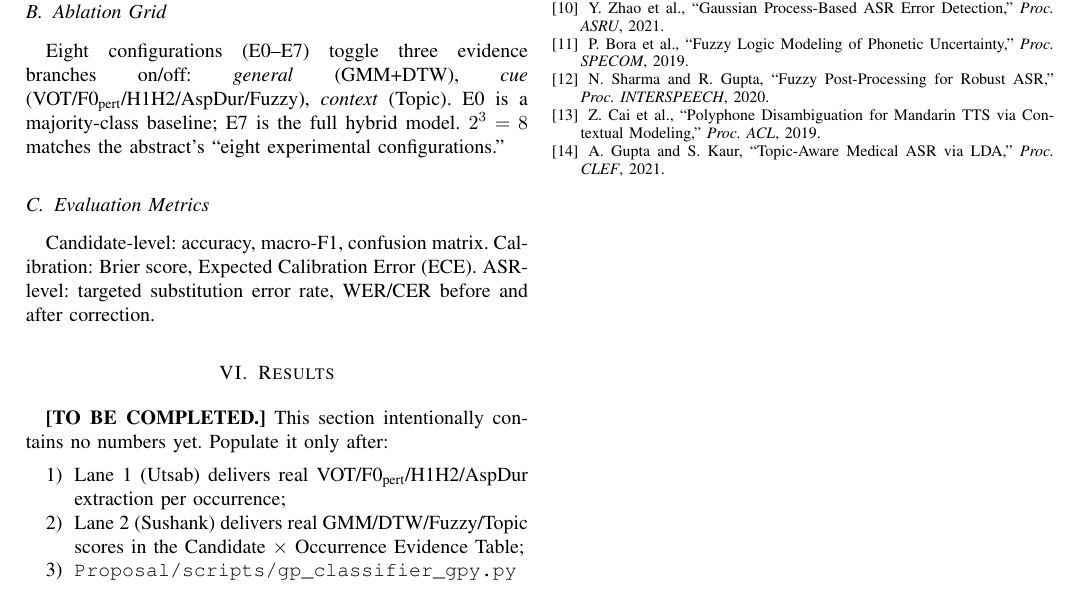
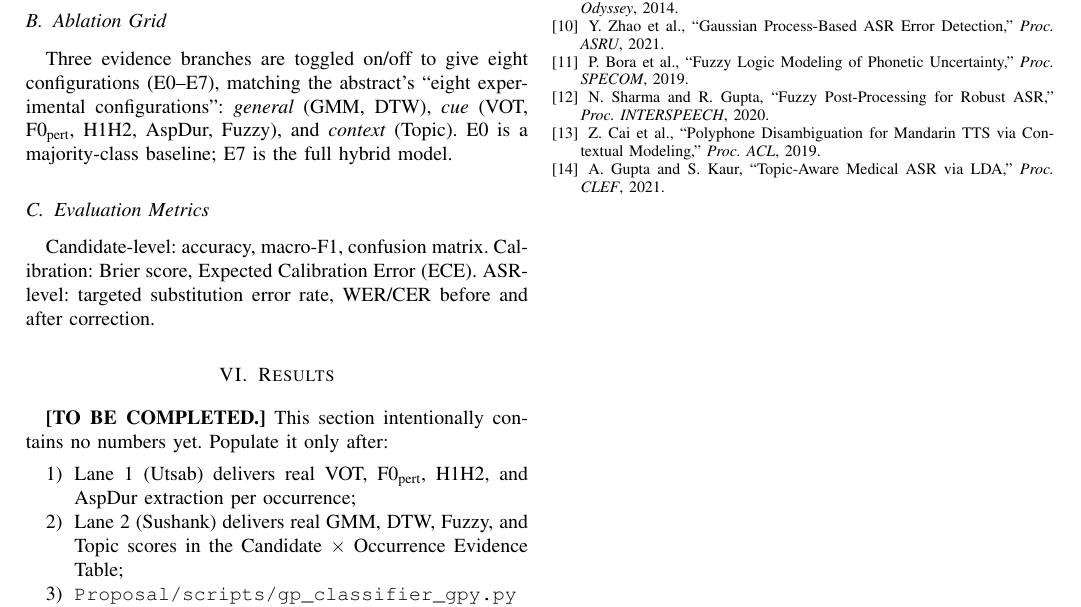
Before and after one commit to Rbimochan/Nepali-Fuzzy-Phonemes, a LaTeX paper (Proposal/sample.tex): part of page 3 of 3, cut at the place of the change. Compiled offline with pdfLaTeX.

Commit message:
Fix underfull-hbox warnings in Ablation Grid / Results section
The line right before an inline $2^3=8$ was flagged underfull (badness
7362) because embedded math removes natural word-break points in
narrow two-column text -- rewrote the sentence to state the eight-
configuration count in prose instead, keeping the same content.

Also switched slash-joined feature lists (VOT/F0pert/H1H2/AspDur/Fuzzy,
GMM/DTW/Fuzzy/Topic) to comma-separated, since TeX doesn't treat '/'
as a line-break point -- the dense unbreakable string was forcing the
preceding line to stretch. Confirmed via tectonic: the specific
warnings reported (lines 277-282) are gone; a handful of harmless
underfull-hbox notices remain elsewhere, which is normal for any dense
two-column justified text and not a rendering defect (unlike the
earlier overfull-hbox equations, which actually spilled past the
column and were fixed separately).

Co-Authored-By: Claude Sonnet 5 <noreply@anthropic.com>

```diff
--- a/Proposal/sample.tex
+++ b/Proposal/sample.tex
@@ -274,11 +274,11 @@ standardized using training-only statistics. Missing VOT values (non-initial
 stops) imputed via KNN ($K=5$). Speaker-disjoint 70/15/15 split.
 
 \subsection{Ablation Grid}
-Eight configurations (E0--E7) toggle three evidence branches on/off:
-\emph{general} (GMM+DTW), \emph{cue} (VOT/F0$_{\text{pert}}$/H1H2/AspDur/Fuzzy),
-\emph{context} (Topic). E0 is a majority-class baseline; E7 is the full
-hybrid model. $2^3=8$ matches the abstract's ``eight experimental
-configurations.''
+Three evidence branches are toggled on/off to give eight configurations
+(E0--E7), matching the abstract's ``eight experimental configurations'':
+\emph{general} (GMM, DTW), \emph{cue} (VOT, F0$_{\text{pert}}$, H1H2,
+AspDur, Fuzzy), and \emph{context} (Topic). E0 is a majority-class
+baseline; E7 is the full hybrid model.
 
 \subsection{Evaluation Metrics}
 Candidate-level: accuracy, macro-F1, confusion matrix. Calibration:
@@ -290,10 +290,10 @@ substitution error rate, WER/CER before and after correction.
 \textbf{[TO BE COMPLETED.]} This section intentionally contains no
 numbers yet. Populate it only after:
 \begin{enumerate}
-  \item Lane 1 (Utsab) delivers real VOT/F0$_{\text{pert}}$/H1H2/AspDur
-        extraction per occurrence;
-  \item Lane 2 (Sushank) delivers real GMM/DTW/Fuzzy/Topic scores in the
-        Candidate $\times$ Occurrence Evidence Table;
+  \item Lane 1 (Utsab) delivers real VOT, F0$_{\text{pert}}$, H1H2, and
+        AspDur extraction per occurrence;
+  \item Lane 2 (Sushank) delivers real GMM, DTW, Fuzzy, and Topic scores
+        in the Candidate $\times$ Occurrence Evidence Table;
   \item \texttt{Proposal/scripts/gp\_classifier\_gpy.py} and
         \texttt{Proposal/scripts/ablation\_grid.py} are rerun against
         that real table (both currently verified working against
```
